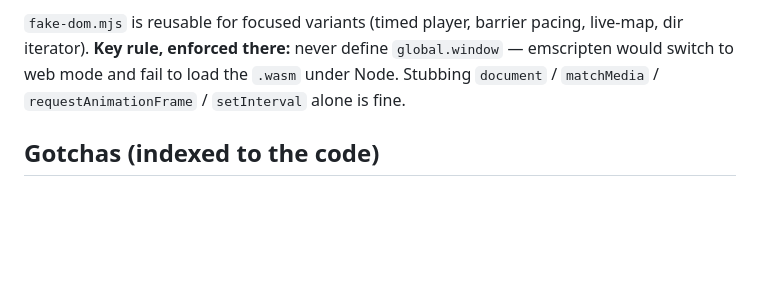
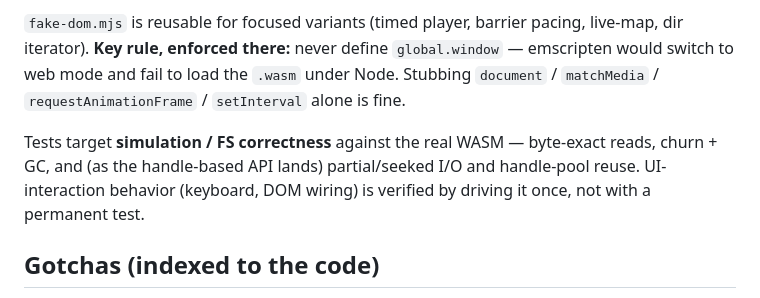
Before and after one commit to simap/FlashVis, a Markdown page: DEVELOPMENT.md, the part around the change. Rendered like a GitHub page; blank space fills up the shorter version.

```diff
--- a/DEVELOPMENT.md
+++ b/DEVELOPMENT.md
@@ -44,6 +44,10 @@ iterator). **Key rule, enforced there:** never define `global.window` — emscri
 web mode and fail to load the `.wasm` under Node. Stubbing `document` / `matchMedia` /
 `requestAnimationFrame` / `setInterval` alone is fine.
 
+Tests target **simulation / FS correctness** against the real WASM — byte-exact reads, churn + GC,
+and (as the handle-based API lands) partial/seeked I/O and handle-pool reuse. UI-interaction
+behavior (keyboard, DOM wiring) is verified by driving it once, not with a permanent test.
+
 ## Gotchas (indexed to the code)
 
 Non-obvious invariants, each documented where it's enforced — change the code, read the comment:
```
Also changed, not shown: README.md (+1 -1 lines).
